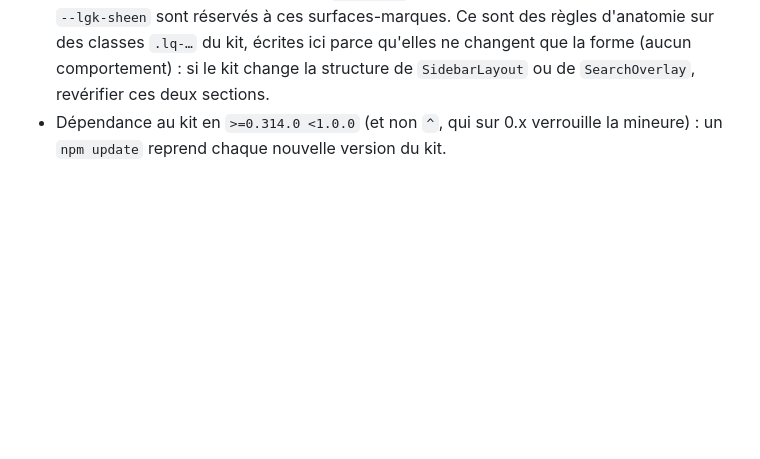
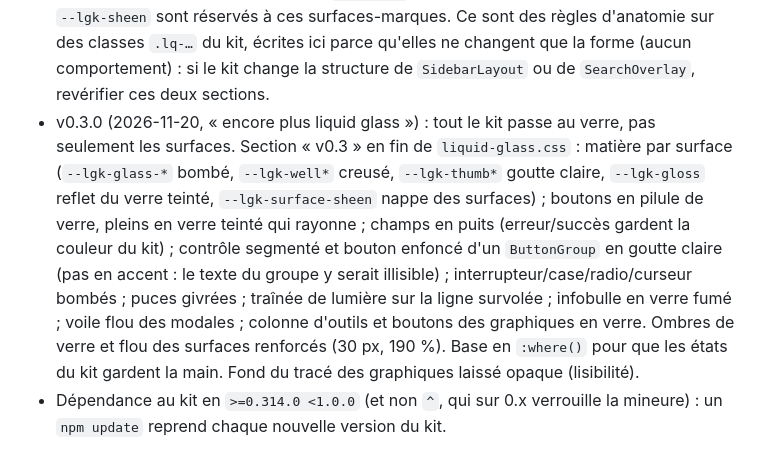
Before and after one commit to michaelthomasjach/liquid-glass-dashboard-kit, a Markdown page: CLAUDE.md, the part around the change. Rendered like a GitHub page; blank space fills up the shorter version.

```diff
--- a/CLAUDE.md
+++ b/CLAUDE.md
@@ -39,6 +39,16 @@ fond bleu (fleur, « Refer & Earn »).
   sont réservés à ces surfaces-marques. Ce sont des règles d'anatomie sur des classes `.lq-…` du kit,
   écrites ici parce qu'elles ne changent que la forme (aucun comportement) : si le kit change la
   structure de `SidebarLayout` ou de `SearchOverlay`, revérifier ces deux sections.
+- v0.3.0 (2026-11-20, « encore plus liquid glass ») : tout le kit passe au verre, pas seulement les
+  surfaces. Section « v0.3 » en fin de `liquid-glass.css` : matière par surface (`--lgk-glass-*`
+  bombé, `--lgk-well*` creusé, `--lgk-thumb*` goutte claire, `--lgk-gloss` reflet du verre teinté,
+  `--lgk-surface-sheen` nappe des surfaces) ; boutons en pilule de verre, pleins en verre teinté qui
+  rayonne ; champs en puits (erreur/succès gardent la couleur du kit) ; contrôle segmenté et bouton
+  enfoncé d'un `ButtonGroup` en goutte claire (pas en accent : le texte du groupe y serait illisible) ;
+  interrupteur/case/radio/curseur bombés ; puces givrées ; traînée de lumière sur la ligne survolée ;
+  infobulle en verre fumé ; voile flou des modales ; colonne d'outils et boutons des graphiques en
+  verre. Ombres de verre et flou des surfaces renforcés (30 px, 190 %). Base en `:where()` pour que
+  les états du kit gardent la main. Fond du tracé des graphiques laissé opaque (lisibilité).
 - Dépendance au kit en `>=0.314.0 <1.0.0` (et non `^`, qui sur 0.x verrouille la mineure) : un
   `npm update` reprend chaque nouvelle version du kit.
 
```
Also changed, not shown: README.md (+2 -0 lines), docs/images/boutons-sombre.png (added), docs/images/formulaires-clair.png, docs/images/modale-sombre.png (added), docs/images/tableaux-sombre.png, 3 other files.
